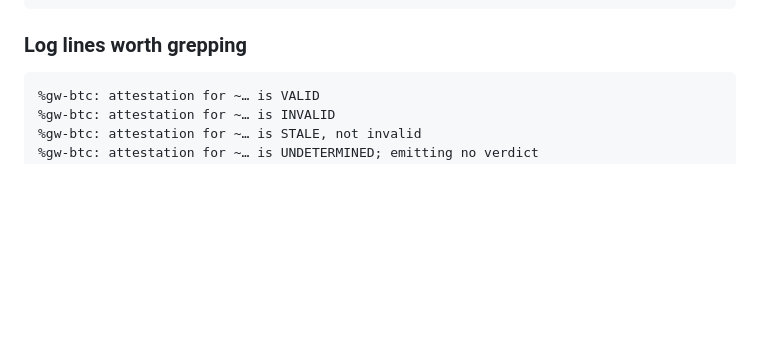
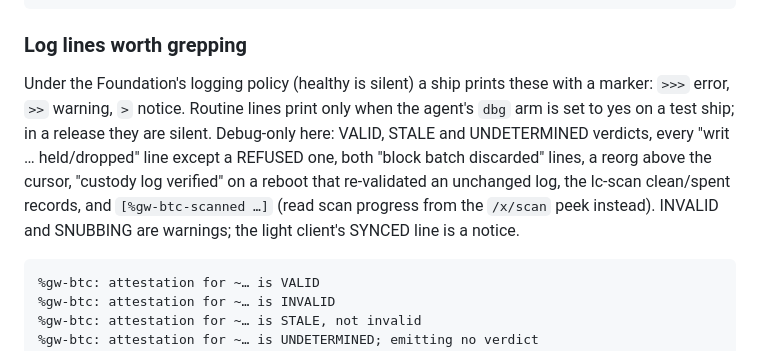
Before and after one commit to gwbtc/groundwire, a Markdown page: ops/doc/OPERATIONS.md, the part around the change. Rendered like a GitHub page; blank space fills up the shorter version.

Commit message:
OPERATIONS: which log lines are now debug-only, and what the markers mean
Co-Authored-By: Claude Opus 5.5 <noreply@anthropic.com>
Claude-Session: https://claude.ai/code/session_0172xNnAHNq8TYtNuA7YdwnH

````diff
--- a/ops/doc/OPERATIONS.md
+++ b/ops/doc/OPERATIONS.md
@@ -1017,6 +1017,16 @@ that is a large dump.
 
 ### Log lines worth grepping
 
+Under the Foundation's logging policy (healthy is silent) a ship prints these
+with a marker: `>>>` error, `>>` warning, `>` notice. Routine lines print only
+when the agent's `dbg` arm is set to yes on a test ship; in a release they are
+silent. Debug-only here: VALID, STALE and UNDETERMINED verdicts, every
+"writ … held/dropped" line except a REFUSED one, both "block batch discarded"
+lines, a reorg above the cursor, "custody log verified" on a reboot that
+re-validated an unchanged log, the lc-scan clean/spent records, and
+`[%gw-btc-scanned …]` (read scan progress from the `/x/scan` peek instead).
+INVALID and SNUBBING are warnings; the light client's SYNCED line is a notice.
+
 ```
 %gw-btc: attestation for ~… is VALID
 %gw-btc: attestation for ~… is INVALID
````
